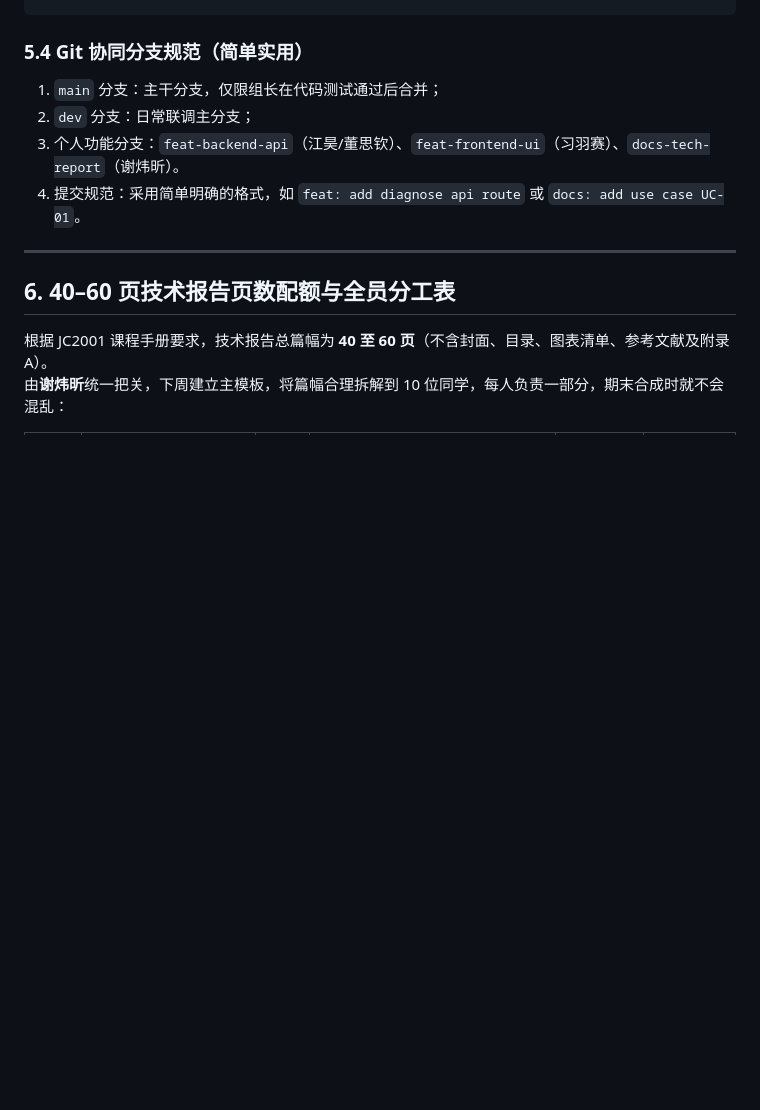
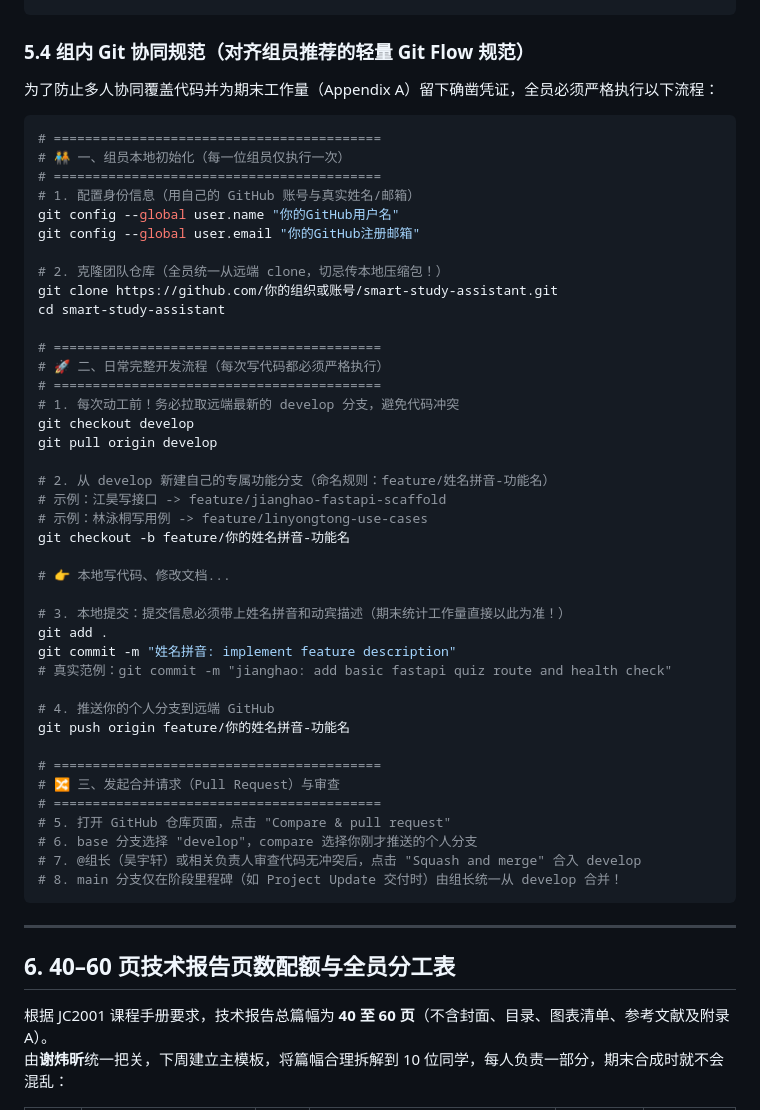
Before and after one commit to YuxuanWuCN/jc2001-group5-smart-study-assistant, a Markdown page: reports/week2_execution_guide.md, the part around the change. Drawn GitHub-style; blank space fills up the shorter version.

Commit message:
docs: align section 5.4 with team Git Flow workflow and branch standards

````diff
--- a/reports/week2_execution_guide.md
+++ b/reports/week2_execution_guide.md
@@ -186,11 +186,53 @@ class DiagnoseResponse(BaseModel):
     related_nodes: List[str] = []
 ```
 
-### 5.4 Git 协同分支规范（简单实用）
-1. `main` 分支：主干分支，仅限组长在代码测试通过后合并；
-2. `dev` 分支：日常联调主分支；
-3. 个人功能分支：`feat-backend-api`（江昊/董思钦）、`feat-frontend-ui`（习羽赛）、`docs-tech-report`（谢炜昕）。
-4. 提交规范：采用简单明确的格式，如 `feat: add diagnose api route` 或 `docs: add use case UC-01`。
+### 5.4 组内 Git 协同规范（对齐组员推荐的轻量 Git Flow 规范）
+
+为了防止多人协同覆盖代码并为期末工作量（Appendix A）留下确凿凭证，全员必须严格执行以下流程：
+
+```bash
+# ==========================================
+# 🧑‍🤝‍🧑 一、组员本地初始化（每一位组员仅执行一次）
+# ==========================================
+# 1. 配置身份信息（用自己的 GitHub 账号与真实姓名/邮箱）
+git config --global user.name "你的GitHub用户名"
+git config --global user.email "你的GitHub注册邮箱"
+
+# 2. 克隆团队仓库（全员统一从远端 clone，切忌传本地压缩包！）
+git clone https://github.com/你的组织或账号/smart-study-assistant.git
+cd smart-study-assistant
+
+# ==========================================
+# 🚀 二、日常完整开发流程（每次写代码都必须严格执行）
+# ==========================================
+# 1. 每次动工前！务必拉取远端最新的 develop 分支，避免代码冲突
+git checkout develop
+git pull origin develop
+
+# 2. 从 develop 新建自己的专属功能分支（命名规则：feature/姓名拼音-功能名）
+# 示例：江昊写接口 -> feature/jianghao-fastapi-scaffold
+# 示例：林泳桐写用例 -> feature/linyongtong-use-cases
+git checkout -b feature/你的姓名拼音-功能名
+
+# 👉 本地写代码、修改文档...
+
+# 3. 本地提交：提交信息必须带上姓名拼音和动宾描述（期末统计工作量直接以此为准！）
+git add .
+git commit -m "姓名拼音: implement feature description"
+# 真实范例：git commit -m "jianghao: add basic fastapi quiz route and health check"
+
+# 4. 推送你的个人分支到远端 GitHub
+git push origin feature/你的姓名拼音-功能名
+
+# ==========================================
+# 🔀 三、发起合并请求（Pull Request）与审查
+# ==========================================
+# 5. 打开 GitHub 仓库页面，点击 "Compare & pull request"
+# 6. base 分支选择 "develop"，compare 选择你刚才推送的个人分支
+# 7. @组长（吴宇轩）或相关负责人审查代码无冲突后，点击 "Squash and merge" 合入 develop
+# 8. main 分支仅在阶段里程碑（如 Project Update 交付时）由组长统一从 develop 合并！
+```
+
 
 ---
 
````
